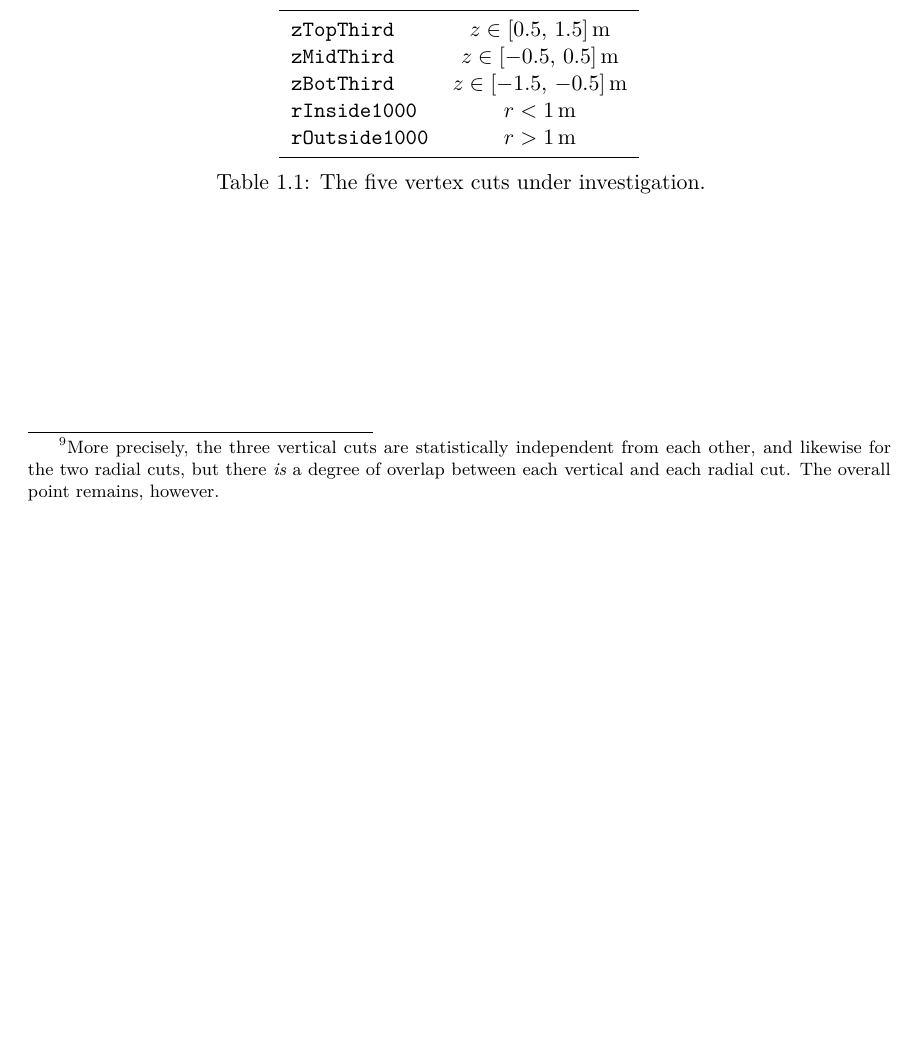
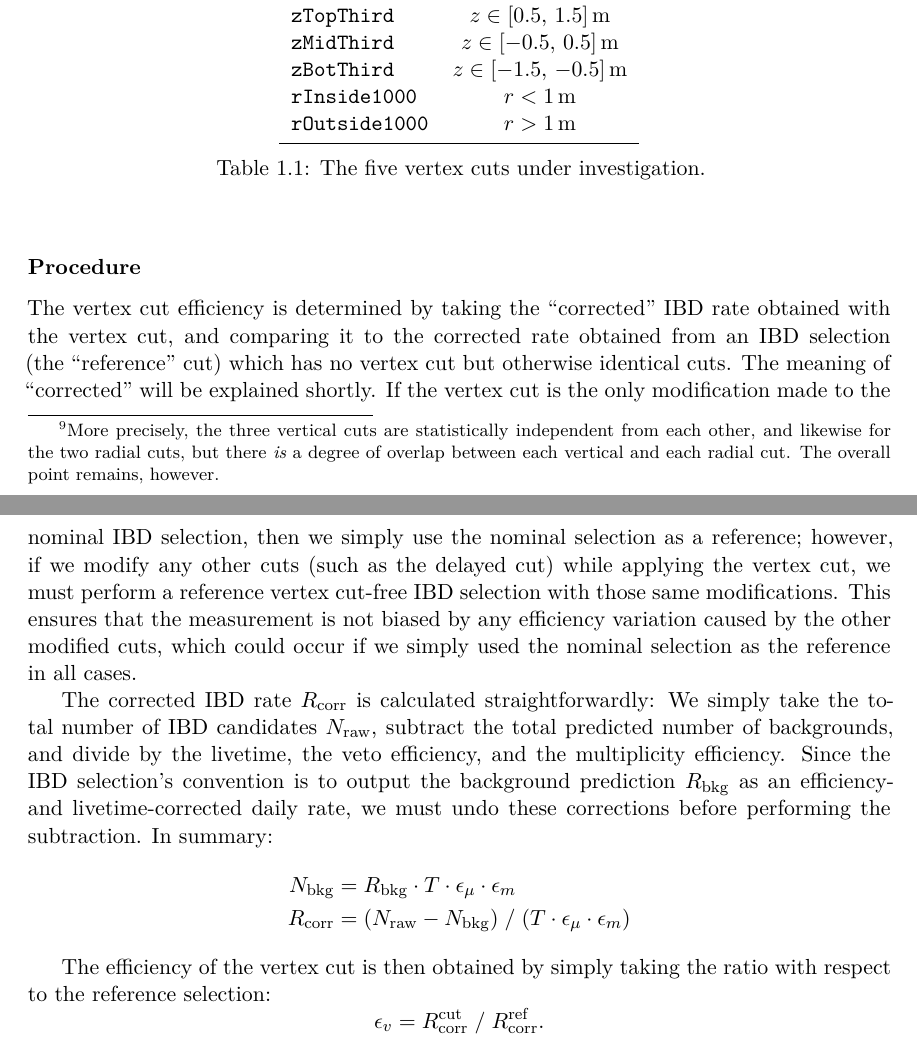
Before and after one commit to mjkramer/thesis, a LaTeX thesis (chapters/CutVary.tex): part of page 22 of 22 before the commit and two parts of pages 22 and 23 of 23 after it, the two joined at a grey line, cut so that both start at the same text, the shorter picture padded with empty space. Compiled offline with XeLaTeX.

Commit message:
Describe vertex cut efficiency calculation

```diff
--- a/chapters/CutVary.tex
+++ b/chapters/CutVary.tex
@@ -415,6 +415,22 @@ Before going into the details of the efficiency calculation, it is worthwhile to
   \label{tab:cutVaryVtxCutCutsTbl}
 \end{table}
 
+\begin{comment}
+  TODO Try doing vertex efficiency with background subtraction. Oh wait we already do.
+\end{comment}
 
+\subsubsection{Procedure}
+\label{sec:cutVaryVtxCutProc}
+
+The vertex cut efficiency is determined by taking the ``corrected'' IBD rate obtained with the vertex cut, and comparing it to the corrected rate obtained from an IBD selection (the ``reference'' cut) which has no vertex cut but otherwise identical cuts. The meaning of ``corrected'' will be explained shortly. If the vertex cut is the only modification made to the nominal IBD selection, then we simply use the nominal selection as a reference; however, if we modify any other cuts (such as the delayed cut) while applying the vertex cut, we must perform a reference vertex cut-free IBD selection with those same modifications. This ensures that the measurement is not biased by any efficiency variation caused by the other modified cuts, which could occur if we simply used the nominal selection as the reference in all cases.
+
+The corrected IBD rate $R_{\mathrm{corr}}$ is calculated straightforwardly: We simply take the total number of IBD candidates $N_{\mathrm{raw}}$, subtract the total predicted number of backgrounds, and divide by the livetime, the veto efficiency, and the multiplicity efficiency. Since the IBD selection's convention is to output the background prediction $R_{\mathrm{bkg}}$ as an efficiency- and livetime-corrected daily rate, we must undo these corrections before performing the subtraction. In summary:
+\begin{align*}
+  N_{\mathrm{bkg}} &= R_{\mathrm{bkg}} \cdot T \cdot \epsilon_\mu \cdot \epsilon_m\\
+  R_{\mathrm{corr}} &= (N_{\mathrm{raw}} - N_{\mathrm{bkg}}) \;/\; (T \cdot \epsilon_\mu \cdot \epsilon_m)
+\end{align*}
+
+The efficiency of the vertex cut is then obtained by simply taking the ratio with respect to the reference selection:
+$$ \epsilon_v = R_{\mathrm{corr}}^{\mathrm{cut}} \;/\; R_{\mathrm{corr}}^{\mathrm{ref}}. $$
 
 \end{document}
```
